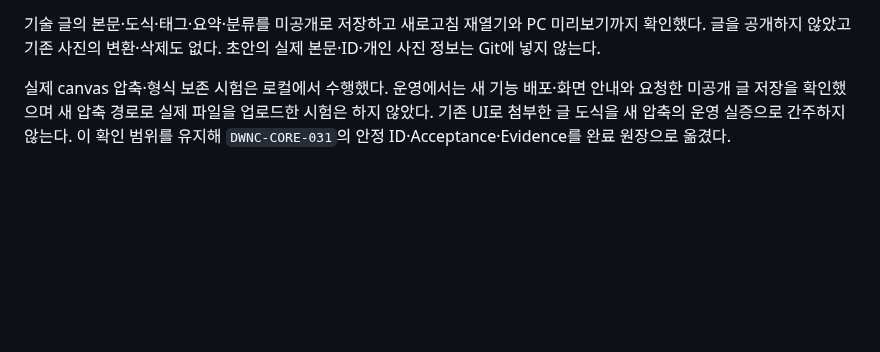
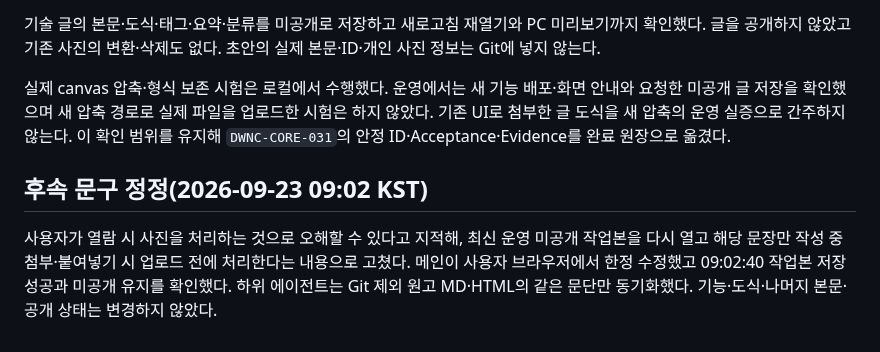
Before and after one commit to tsusaikang/dwnc.me, a Markdown page: docs/history/신규사진_업로드최적화와_기술글초안_20260923_014740.md, the part around the change. Rendered like a GitHub page; blank space fills up the shorter version.

```diff
--- a/docs/history/신규사진_업로드최적화와_기술글초안_20260923_014740.md
+++ b/docs/history/신규사진_업로드최적화와_기술글초안_20260923_014740.md
@@ -60,3 +60,7 @@ JPEG 외 이미지의 알파는 원래 해상도에서 최대 1024×1024 타일
 기술 글의 본문·도식·태그·요약·분류를 미공개로 저장하고 새로고침 재열기와 PC 미리보기까지 확인했다. 글을 공개하지 않았고 기존 사진의 변환·삭제도 없다. 초안의 실제 본문·ID·개인 사진 정보는 Git에 넣지 않는다.
 
 실제 canvas 압축·형식 보존 시험은 로컬에서 수행했다. 운영에서는 새 기능 배포·화면 안내와 요청한 미공개 글 저장을 확인했으며 새 압축 경로로 실제 파일을 업로드한 시험은 하지 않았다. 기존 UI로 첨부한 글 도식을 새 압축의 운영 실증으로 간주하지 않는다. 이 확인 범위를 유지해 `DWNC-CORE-031`의 안정 ID·Acceptance·Evidence를 완료 원장으로 옮겼다.
+
+## 후속 문구 정정(2026-09-23 09:02 KST)
+
+사용자가 열람 시 사진을 처리하는 것으로 오해할 수 있다고 지적해, 최신 운영 미공개 작업본을 다시 열고 해당 문장만 작성 중 첨부·붙여넣기 시 업로드 전에 처리한다는 내용으로 고쳤다. 메인이 사용자 브라우저에서 한정 수정했고 09:02:40 작업본 저장 성공과 미공개 유지를 확인했다. 하위 에이전트는 Git 제외 원고 MD·HTML의 같은 문단만 동기화했다. 기능·도식·나머지 본문·공개 상태는 변경하지 않았다.
```
Also changed, not shown: PROJECT_STATE.md (+1 -1 lines).
